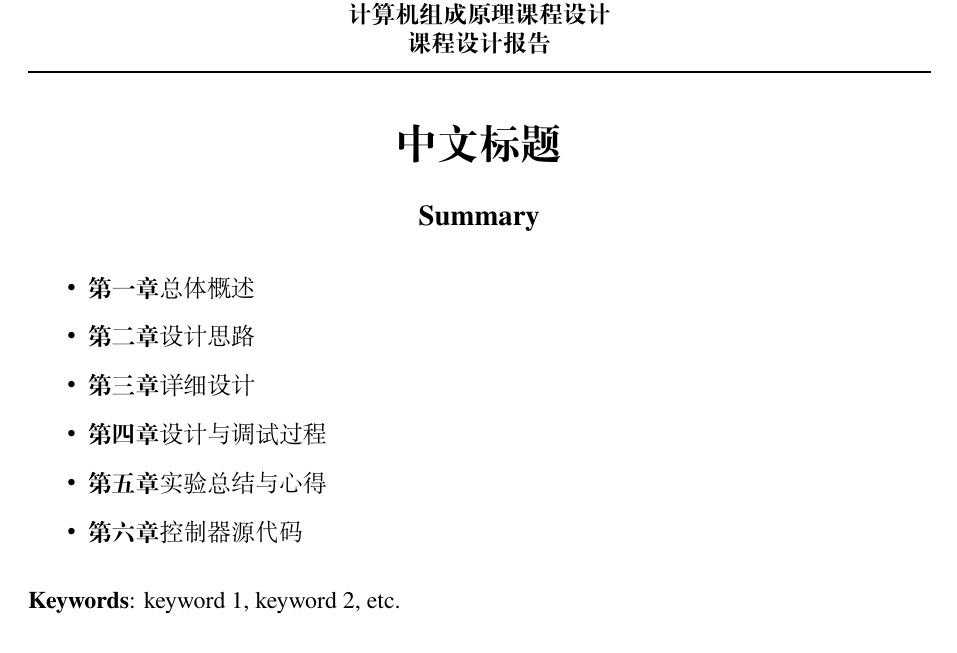
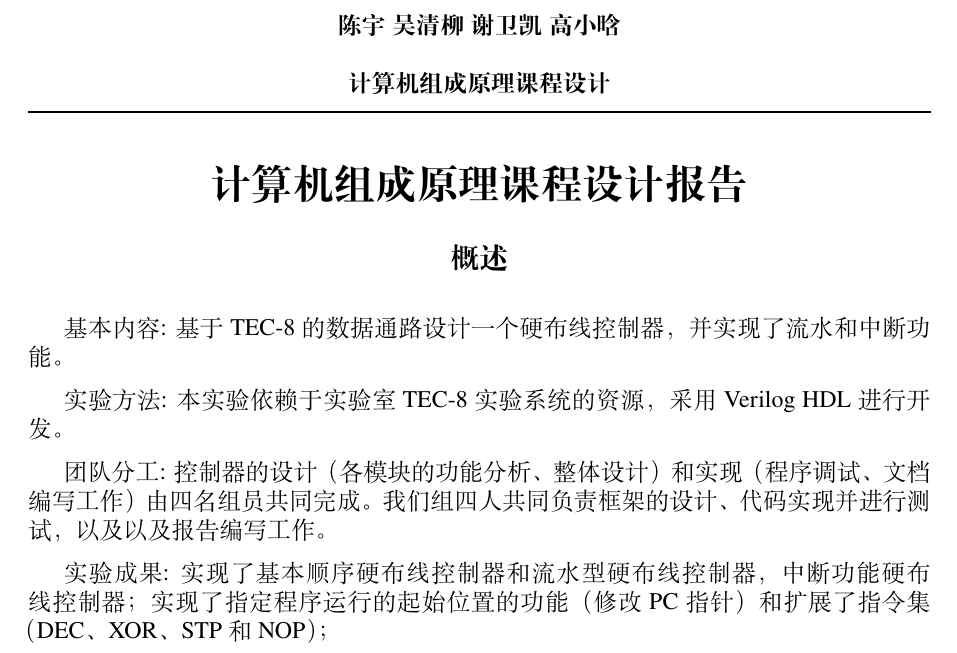
Before and after one commit to Micuks/Principles_of_Computer_Organization_Course_Design, a LaTeX thesis (docs/main.tex, which reads docs/mcmthesis.cls): part of page 1 of 46, cut at the place of the change. Compiled offline with XeLaTeX.

Commit message:
添加了概述

```diff
--- a/docs/main.tex
+++ b/docs/main.tex
@@ -26,22 +26,24 @@
 \newcommand{\comma}{\char`\、}
 \newcommand{\fixedgraphic}[1]{\includegraphics[width=0.9\textwidth]{#1}}
 
-\renewcommand{\abstractname}{\large Summary}
-\title{\LARGE\textbf{中文标题}} %标题
+\renewcommand{\abstractname}{\large 概述}
+\title{\LARGE\textbf{计算机组成原理课程设计报告}} %标题
 \begin{document}
 \begin{abstract}
   \par
-  \begin{itemize}
-    \item \textbf{第一章} 总体概述
-    \item \textbf{第二章} 设计思路
-    \item \textbf{第三章} 详细设计
-    \item \textbf{第四章} 设计与调试过程
-    \item \textbf{第五章} 实验总结与心得
-    \item \textbf{第六章} 控制器源代码
-  \end{itemize}
-  \begin{keywords}
-    keyword 1, keyword 2, etc.
-  \end{keywords}
+  基本内容: 基于TEC-8的数据通路设计一个硬布线控制器，并实现了流水和中断功能。
+  \par
+  实验方法: 本实验依赖于实验室TEC-8实验系统的资源，采用Verilog HDL进行开发。
+  \par
+  团队分工: 控制器的设计（各模块的功能分析、整体设计）和实现（程序调试、文档编写工作）
+  由四名组员共同完成。我们组四人共同负责框架的设计、代码实现并进行测试，以及以及报告编写工作。
+  \par
+  实验成果: 实现了基本顺序硬布线控制器和流水型硬布线控制器，中断功能硬布线控制器；
+  实现了指定程序运行的起始位置的功能（修改PC指针）和扩展了指令集（DEC、XOR、STP和NOP）；
+  \par
+  % \begin{keywords}
+  %   keyword 1, keyword 2, etc.
+  % \end{keywords}
 \end{abstract}
 \maketitle
 \tableofcontents
--- a/docs/mcmthesis.cls
+++ b/docs/mcmthesis.cls
@@ -175,4 +175,3 @@
       \end{minipage}}
       {\egroup\smallskip}
 
-\def\keywordsname{Keywords}
@@ -190,8 +178,20 @@
-    \par\noindent\textbf{\keywordsname}:
-    \@keywords\par
-  }
-\fi
-\newcommand{\headset}{{\the\year}\\计算机组成原理课程设计\\课程设计报告}
+% \def\keywordsname{Keywords}
+% \ifMCM@opt@CTeX
+%   \newbox\@keywords
+%   \setbox\@keywords\hbox{}
+%   \def\keywords{\global\setbox\@keywords\vbox\bgroup\noindent\leftskip0cm}
+%   \def\endkeywords{\egroup}%
+%   \def\make@keywords{%
+%    \par\hskip.4cm\textbf{\keywordsname}: \usebox\@keywords\hfill\par
+%   }
+% \else
+%   \NewEnviron{keywords}{\xdef\@keywords{\expandonce\BODY}}
+%   \def\make@keywords{%
+%     \par\noindent\textbf{\keywordsname}:
+%     \@keywords\par
+%   }
+% \fi
+\newcommand{\headset}{{陈宇\;吴清柳\;谢卫凯\;高小晗}\\~\\计算机组成原理课程设计}
 \newcommand{\problem}[1]{\mcmsetup{problem = #1}}
 \def\makesheet{%
   \pagestyle{empty}%
@@ -223,7 +223,7 @@
   \end{center}
 \ifMCM@opt@keywordsinsheet
   \make@abstract
-  \make@keywords
+  % \make@keywords
 \else
   \make@abstract
 \fi}
@@ -244,7 +244,7 @@
   \vskip 1.5em%
   \ifMCM@opt@abstract%
     \make@abstract
-    \make@keywords
+    % \make@keywords
   \fi%
 }
 \def\MCM@memoto{\relax}
```
Also changed, not shown: docs/1.general_overview/1.tex (+32 -32 lines), docs/mcmthesis.cls (11 more changed lines).
